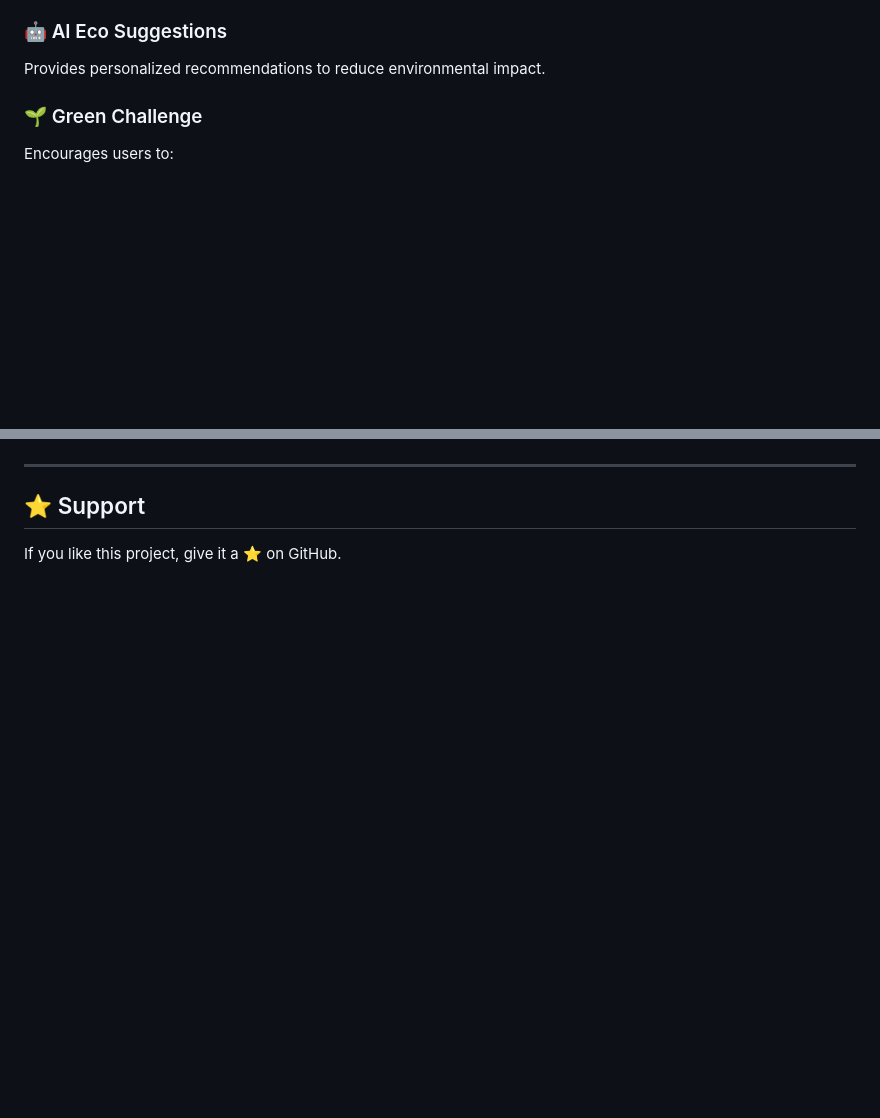
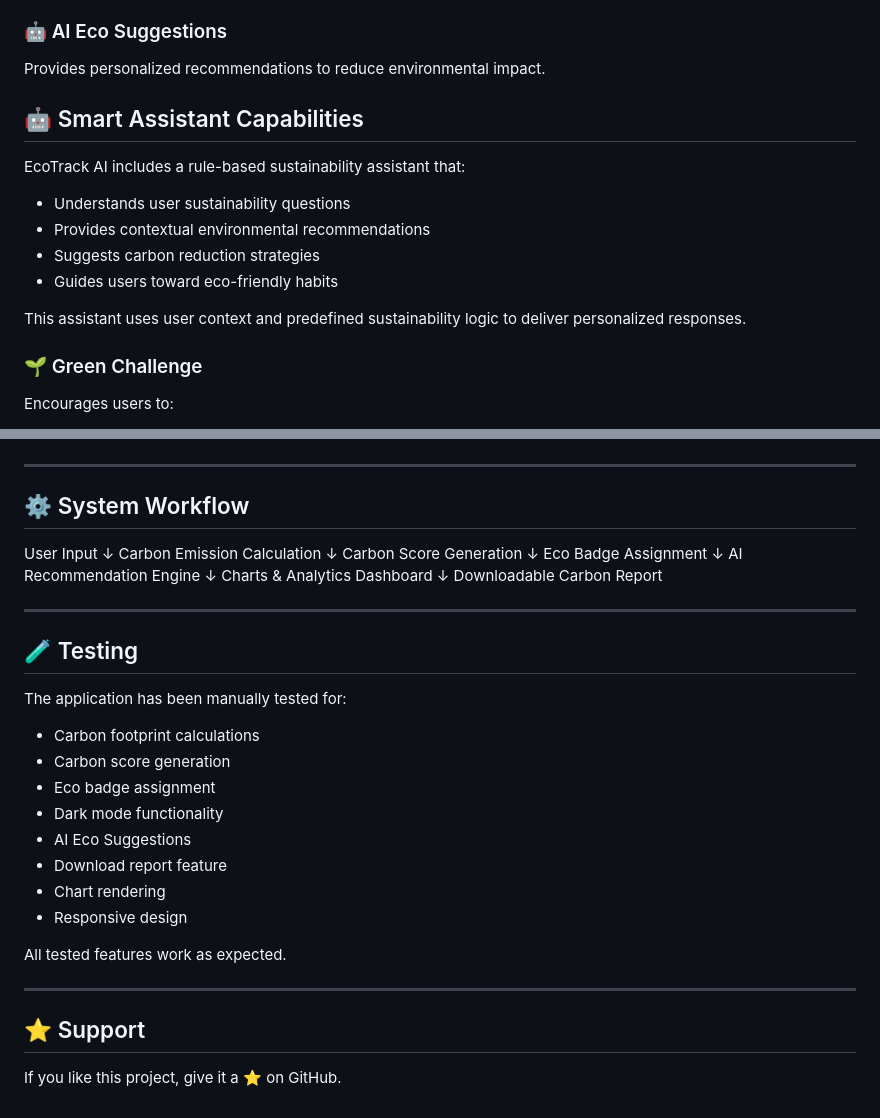
Before and after one commit to shivam-raj-0/EcoTrack-AI-Carbon-Footprint-Awareness-Platform, a Markdown page: README.md, 2 parts joined by grey strips. Rendered like a GitHub page; blank space fills up the shorter version.

```diff
--- a/README.md
+++ b/README.md
@@ -41,6 +41,17 @@ Shows the estimated number of trees required to offset carbon emissions.
 ### 🤖 AI Eco Suggestions
 
 Provides personalized recommendations to reduce environmental impact.
+
+## 🤖 Smart Assistant Capabilities
+
+EcoTrack AI includes a rule-based sustainability assistant that:
+
+- Understands user sustainability questions
+- Provides contextual environmental recommendations
+- Suggests carbon reduction strategies
+- Guides users toward eco-friendly habits
+
+This assistant uses user context and predefined sustainability logic to deliver personalized responses.
 
 ### 🌱 Green Challenge
 
@@ -206,6 +217,41 @@ This project was developed as part of the **Carbon Footprint Awareness Platform
 
 ---
 
+## ⚙️ System Workflow
+
+User Input
+↓
+Carbon Emission Calculation
+↓
+Carbon Score Generation
+↓
+Eco Badge Assignment
+↓
+AI Recommendation Engine
+↓
+Charts & Analytics Dashboard
+↓
+Downloadable Carbon Report
+
+---
+
+## 🧪 Testing
+
+The application has been manually tested for:
+
+- Carbon footprint calculations
+- Carbon score generation
+- Eco badge assignment
+- Dark mode functionality
+- AI Eco Suggestions
+- Download report feature
+- Chart rendering
+- Responsive design
+
+All tested features work as expected.
+
+---
+
 ## ⭐ Support
 
 If you like this project, give it a ⭐ on GitHub.
```
